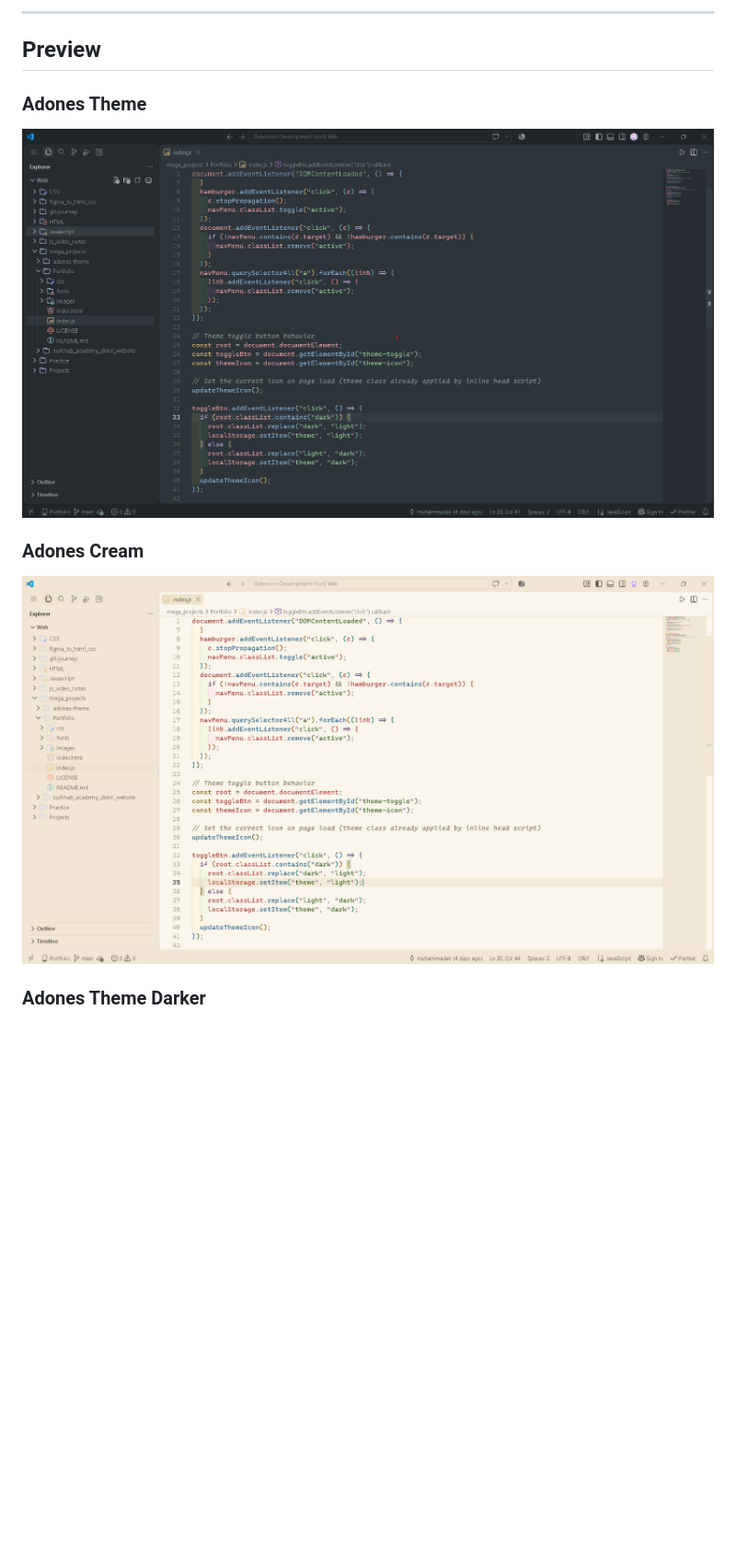
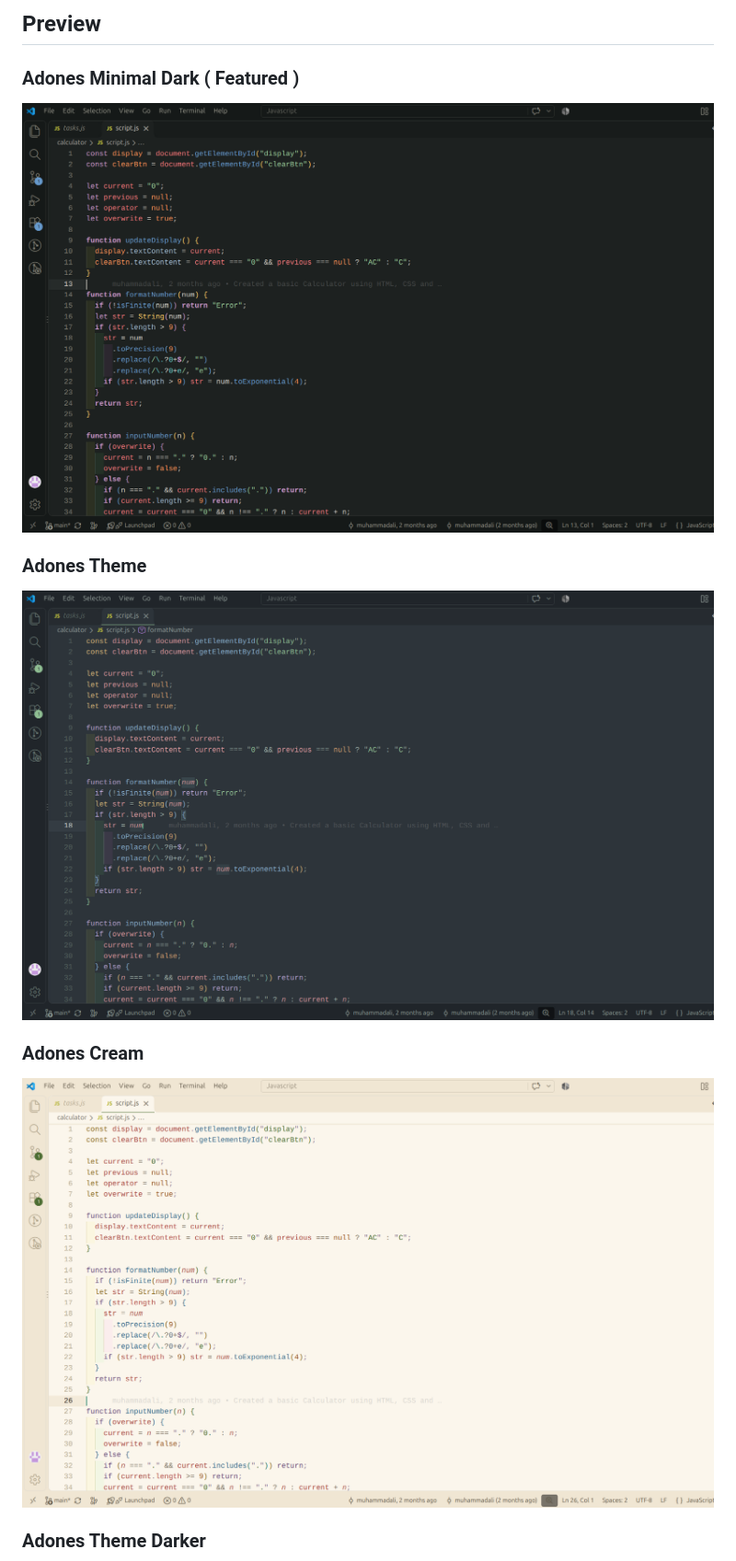
Before and after one commit to muhammadalidev26-prog/adones-theme, a Markdown page: README.md, the part around one of its changes. Shown at 92% size. Drawn GitHub-style; pictures changed too: images/adones-cream.png, images/adones-minimal-dark.png (added), images/adones-theme.png; blank space fills up the shorter version.

Commit message:
Added new theme variant and modifed preview images of all the variants

```diff
--- a/README.md
+++ b/README.md
@@ -19,8 +16,10 @@ Adones comes in four variants:
 
----
+## Preview
 
 
-## Preview
+### Adones Minimal Dark ( Featured )
+
+![Adones Minimal Dark Preview](images/adones-minimal-dark.png)
 
 ### Adones Theme
 
```
Also changed, not shown: other parts of README.md (+0 -101 lines), CHANGELOG.md (+4 -0 lines), images/adones-coffee.png, images/adones-theme-darker.png, 3 other files.
